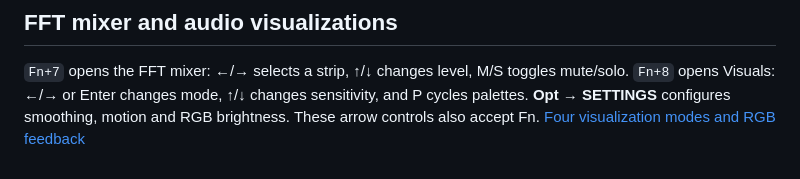
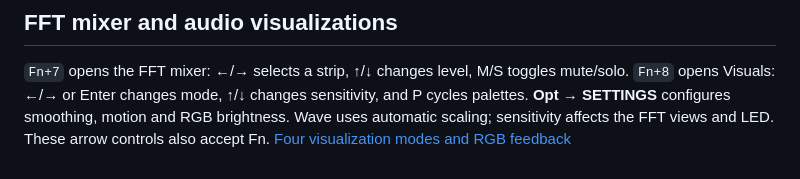
Before and after one commit to khurss/cardputer-groovebox, a Markdown page: docs/controls.md, the part around the change. Drawn GitHub-style.

```diff
--- a/docs/controls.md
+++ b/docs/controls.md
@@ -134,5 +134,6 @@ Every workspace menu includes **Key reference** for the current screen.
 `Fn+7` opens the FFT mixer: ←/→ selects a strip, ↑/↓ changes level, M/S toggles
 mute/solo. `Fn+8` opens Visuals: ←/→ or Enter changes mode, ↑/↓ changes sensitivity,
 and P cycles palettes. **Opt → SETTINGS** configures smoothing, motion and RGB
-brightness. These arrow controls also accept Fn.
+brightness. Wave uses automatic scaling; sensitivity affects the FFT views and LED.
+These arrow controls also accept Fn.
 [Four visualization modes and RGB feedback](audio-visuals.md)
```
Also changed, not shown: README.md (+2 -1 lines), docs/audio-visuals.md (+25 -13 lines), docs/images/audio-visuals.png, docs/images/visual-wave.png, 6 other files.
